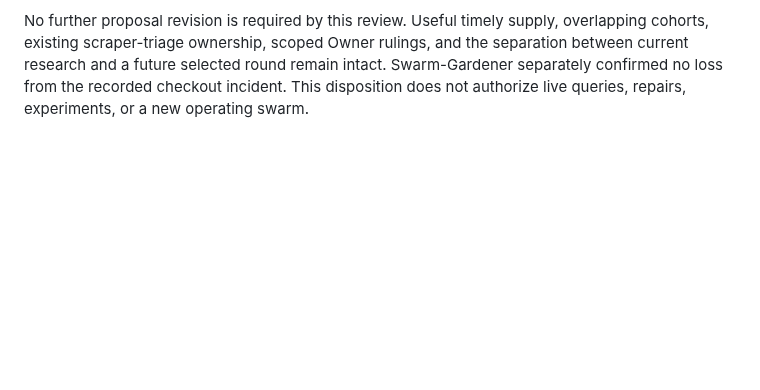
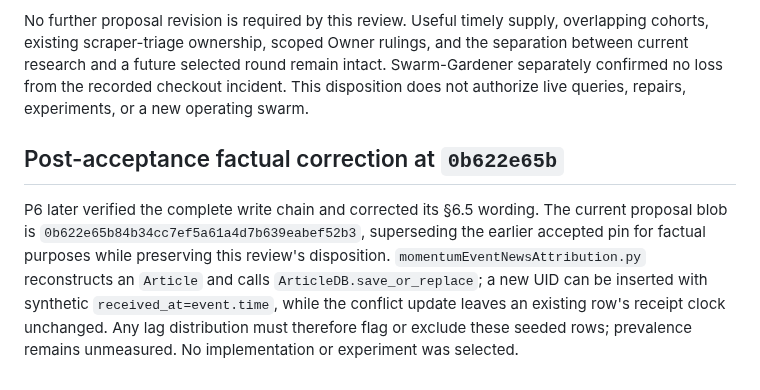
Before and after one commit to Bigbadboybob/claude-manager, a Markdown page: cm-initiative/reviews/2026-09-10-p6-source-reliability-review.md, the part around the change. GitHub-like rendering; blank space fills up the shorter version.

Commit message:
docs: track corrected proposal clock findings

```diff
--- a/cm-initiative/reviews/2026-09-10-p6-source-reliability-review.md
+++ b/cm-initiative/reviews/2026-09-10-p6-source-reliability-review.md
@@ -177,3 +177,15 @@ and the separation between current research and a future selected round remain
 intact. Swarm-Gardener separately confirmed no loss from the recorded checkout
 incident. This disposition does not authorize live queries, repairs, experiments,
 or a new operating swarm.
+
+## Post-acceptance factual correction at `0b622e65b`
+
+P6 later verified the complete write chain and corrected its §6.5 wording. The
+current proposal blob is `0b622e65b84b34cc7ef5a61a4d7b639eabef52b3`, superseding
+the earlier accepted pin for factual purposes while preserving this review's
+disposition. `momentumEventNewsAttribution.py` reconstructs an `Article` and
+calls `ArticleDB.save_or_replace`; a new UID can be inserted with synthetic
+`received_at=event.time`, while the conflict update leaves an existing row's
+receipt clock unchanged. Any lag distribution must therefore flag or exclude
+these seeded rows; prevalence remains unmeasured. No implementation or
+experiment was selected.
```
Also changed, not shown: cm-initiative/PLAN.md (+8 -1 lines).
